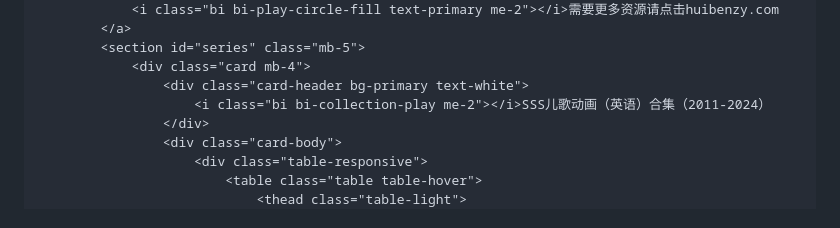
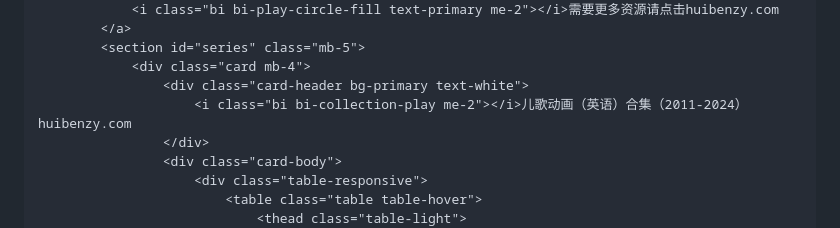
Before and after one commit to tuantuan2021/tuantuan2021.github.io, a Markdown page: README.md, the part around the change. Rendered like a GitHub page.

```diff
--- a/README.md
+++ b/README.md
@@ -121,7 +121,7 @@
             <section id="series" class="mb-5">
                 <div class="card mb-4">
                     <div class="card-header bg-primary text-white">
-                        <i class="bi bi-collection-play me-2"></i>SSS儿歌动画（英语）合集（2011-2024）
+                        <i class="bi bi-collection-play me-2"></i>儿歌动画（英语）合集（2011-2024）huibenzy.com
                     </div>
                     <div class="card-body">
                         <div class="table-responsive">
```
